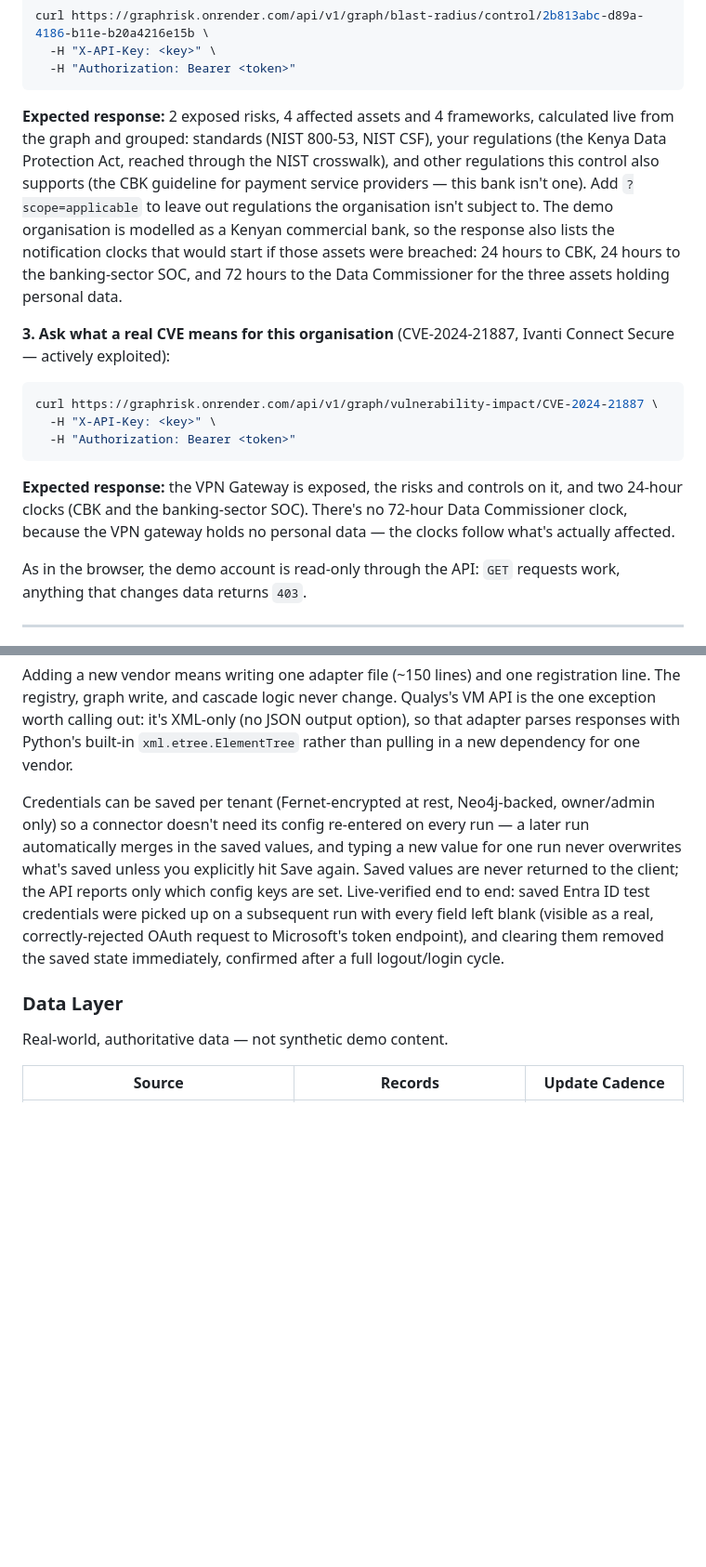
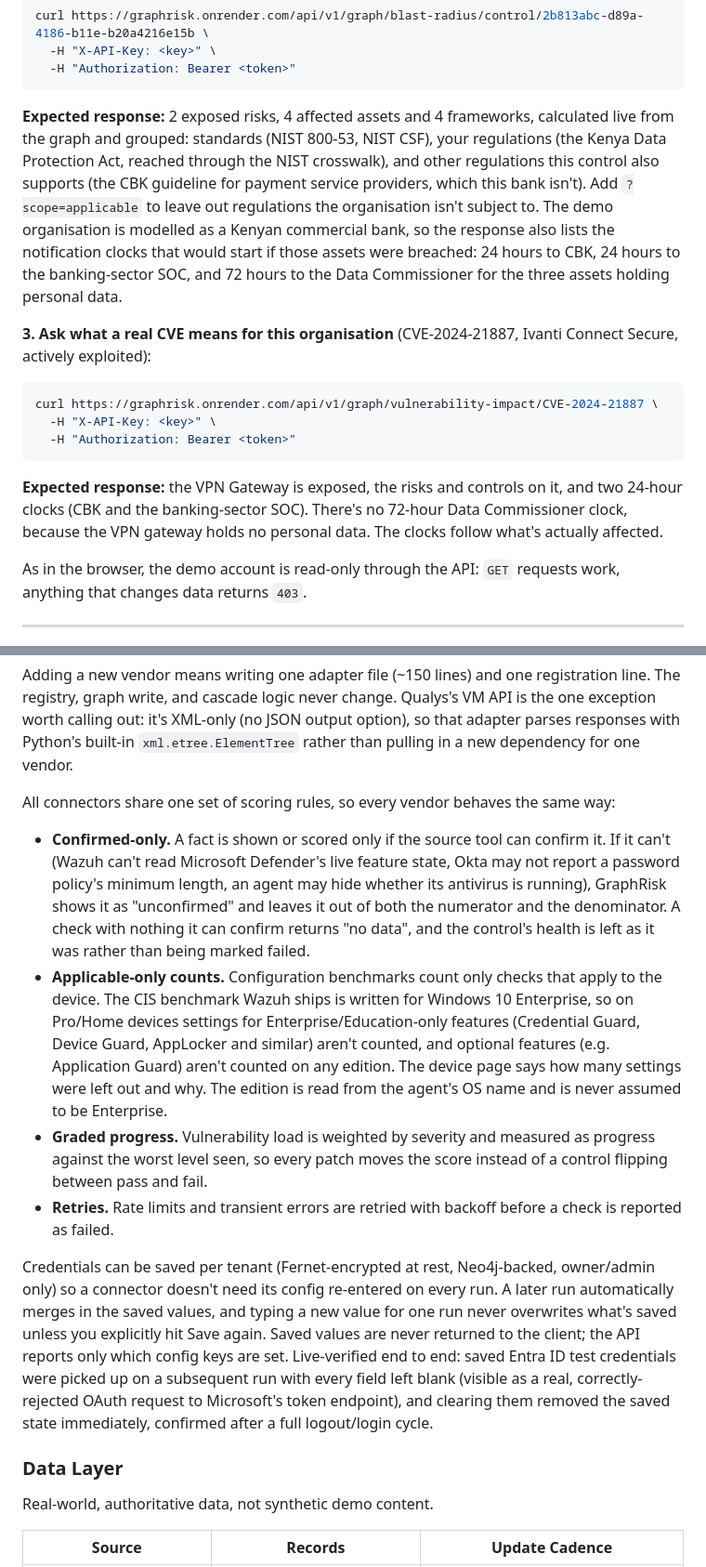
Before and after one commit to munenesimon/graphrisk, a Markdown page: README.md, 2 parts joined by grey strips. Shown at 93% size. Rendered like a GitHub page; blank space fills up the shorter version.

````diff
--- a/README.md
+++ b/README.md
@@ -73,16 +73,16 @@ curl https://graphrisk.onrender.com/api/v1/graph/blast-radius/control/2b813abc-d
   -H "Authorization: Bearer <token>"
 ```
 
-**Expected response:** 2 exposed risks, 4 affected assets and 4 frameworks, calculated live from the graph and grouped: standards (NIST 800-53, NIST CSF), your regulations (the Kenya Data Protection Act, reached through the NIST crosswalk), and other regulations this control also supports (the CBK guideline for payment service providers — this bank isn't one). Add `?scope=applicable` to leave out regulations the organisation isn't subject to. The demo organisation is modelled as a Kenyan commercial bank, so the response also lists the notification clocks that would start if those assets were breached: 24 hours to CBK, 24 hours to the banking-sector SOC, and 72 hours to the Data Commissioner for the three assets holding personal data.
+**Expected response:** 2 exposed risks, 4 affected assets and 4 frameworks, calculated live from the graph and grouped: standards (NIST 800-53, NIST CSF), your regulations (the Kenya Data Protection Act, reached through the NIST crosswalk), and other regulations this control also supports (the CBK guideline for payment service providers, which this bank isn't). Add `?scope=applicable` to leave out regulations the organisation isn't subject to. The demo organisation is modelled as a Kenyan commercial bank, so the response also lists the notification clocks that would start if those assets were breached: 24 hours to CBK, 24 hours to the banking-sector SOC, and 72 hours to the Data Commissioner for the three assets holding personal data.
 
-**3. Ask what a real CVE means for this organisation** (CVE-2024-21887, Ivanti Connect Secure — actively exploited):
+**3. Ask what a real CVE means for this organisation** (CVE-2024-21887, Ivanti Connect Secure, actively exploited):
 ```bash
 curl https://graphrisk.onrender.com/api/v1/graph/vulnerability-impact/CVE-2024-21887 \
   -H "X-API-Key: <key>" \
   -H "Authorization: Bearer <token>"
 ```
 
-**Expected response:** the VPN Gateway is exposed, the risks and controls on it, and two 24-hour clocks (CBK and the banking-sector SOC). There's no 72-hour Data Commissioner clock, because the VPN gateway holds no personal data — the clocks follow what's actually affected.
+**Expected response:** the VPN Gateway is exposed, the risks and controls on it, and two 24-hour clocks (CBK and the banking-sector SOC). There's no 72-hour Data Commissioner clock, because the VPN gateway holds no personal data. The clocks follow what's actually affected.
 
 As in the browser, the demo account is read-only through the API: `GET` requests work, anything that changes data returns `403`.
 
@@ -118,10 +121,17 @@ A three-layer adapter pattern (BaseConnector → per-vendor Adapter → CheckReg
 
 Adding a new vendor means writing one adapter file (~150 lines) and one registration line. The registry, graph write, and cascade logic never change. Qualys's VM API is the one exception worth calling out: it's XML-only (no JSON output option), so that adapter parses responses with Python's built-in `xml.etree.ElementTree` rather than pulling in a new dependency for one vendor.
 
-Credentials can be saved per tenant (Fernet-encrypted at rest, Neo4j-backed, owner/admin only) so a connector doesn't need its config re-entered on every run — a later run automatically merges in the saved values, and typing a new value for one run never overwrites what's saved unless you explicitly hit Save again. Saved values are never returned to the client; the API reports only which config keys are set. Live-verified end to end: saved Entra ID test credentials were picked up on a subsequent run with every field left blank (visible as a real, correctly-rejected OAuth request to Microsoft's token endpoint), and clearing them removed the saved state immediately, confirmed after a full logout/login cycle.
+All connectors share one set of scoring rules, so every vendor behaves the same way:
+
+- **Confirmed-only.** A fact is shown or scored only if the source tool can confirm it. If it can't (Wazuh can't read Microsoft Defender's live feature state, Okta may not report a password policy's minimum length, an agent may hide whether its antivirus is running), GraphRisk shows it as "unconfirmed" and leaves it out of both the numerator and the denominator. A check with nothing it can confirm returns "no data", and the control's health is left as it was rather than being marked failed.
+- **Applicable-only counts.** Configuration benchmarks count only checks that apply to the device. The CIS benchmark Wazuh ships is written for Windows 10 Enterprise, so on Pro/Home devices settings for Enterprise/Education-only features (Credential Guard, Device Guard, AppLocker and similar) aren't counted, and optional features (e.g. Application Guard) aren't counted on any edition. The device page says how many settings were left out and why. The edition is read from the agent's OS name and is never assumed to be Enterprise.
+- **Graded progress.** Vulnerability load is weighted by severity and measured as progress against the worst level seen, so every patch moves the score instead of a control flipping between pass and fail.
+- **Retries.** Rate limits and transient errors are retried with backoff before a check is reported as failed.
+
+Credentials can be saved per tenant (Fernet-encrypted at rest, Neo4j-backed, owner/admin only) so a connector doesn't need its config re-entered on every run. A later run automatically merges in the saved values, and typing a new value for one run never overwrites what's saved unless you explicitly hit Save again. Saved values are never returned to the client; the API reports only which config keys are set. Live-verified end to end: saved Entra ID test credentials were picked up on a subsequent run with every field left blank (visible as a real, correctly-rejected OAuth request to Microsoft's token endpoint), and clearing them removed the saved state immediately, confirmed after a full logout/login cycle.
 
 ### Data Layer
-Real-world, authoritative data — not synthetic demo content.
+Real-world, authoritative data, not synthetic demo content.
 
 | Source | Records | Update Cadence |
 |---|---|---|
````
Also changed, not shown: other parts of README.md (+72 -55 lines).
